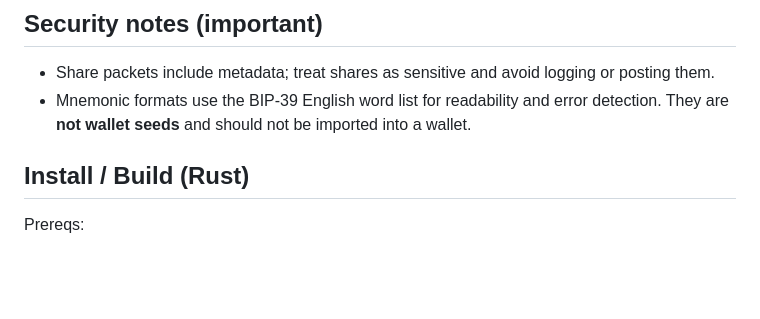
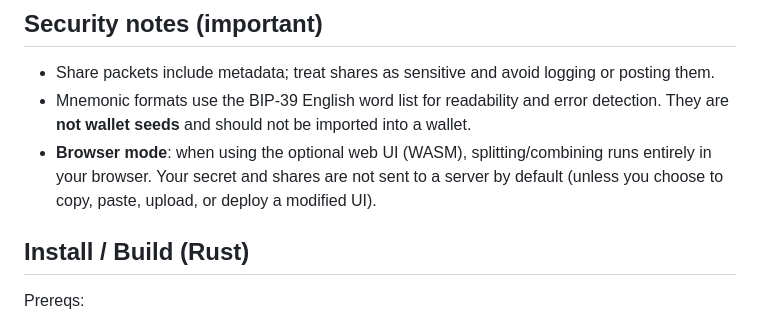
Before and after one commit to mustafamohsen/safeparts, a Markdown page: README.md, the part around the change. Drawn GitHub-style; blank space fills up the shorter version.

Commit message:
docs: clarify browser-only web security

```diff
--- a/README.md
+++ b/README.md
@@ -32,6 +32,8 @@ You choose a threshold (`k` of `n`):
 - Share packets include metadata; treat shares as sensitive and avoid logging or posting them.
 - Mnemonic formats use the BIP-39 English word list for readability and error detection.
   They are **not wallet seeds** and should not be imported into a wallet.
+- **Browser mode**: when using the optional web UI (WASM), splitting/combining runs entirely in your browser.
+  Your secret and shares are not sent to a server by default (unless you choose to copy, paste, upload, or deploy a modified UI).
 
 ## Install / Build (Rust)
 
```
